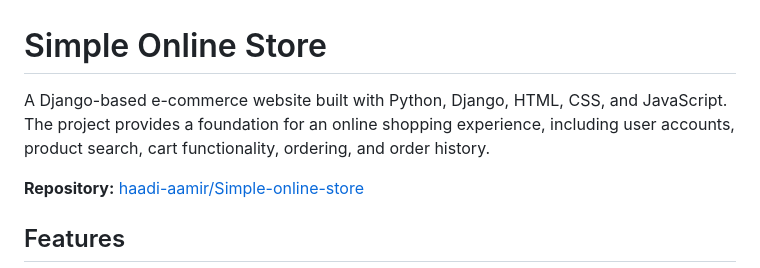
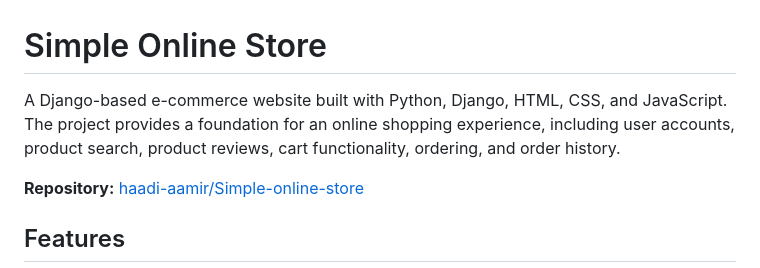
Before and after one commit to haadi-aamir/Simple-online-store, a Markdown page: README.md, the part around the change. GitHub-like rendering.

Commit message:
Updated README.md
Added product reviews feature to project description.

```diff
--- a/README.md
+++ b/README.md
@@ -1,6 +1,6 @@
 # Simple Online Store
 
-A Django-based e-commerce website built with Python, Django, HTML, CSS, and JavaScript. The project provides a foundation for an online shopping experience, including user accounts, product search, cart functionality, ordering, and order history.
+A Django-based e-commerce website built with Python, Django, HTML, CSS, and JavaScript. The project provides a foundation for an online shopping experience, including user accounts, product search, product reviews, cart functionality, ordering, and order history.
 
 **Repository:** [haadi-aamir/Simple-online-store](https://github.com/haadi-aamir/Simple-online-store)
 
```
